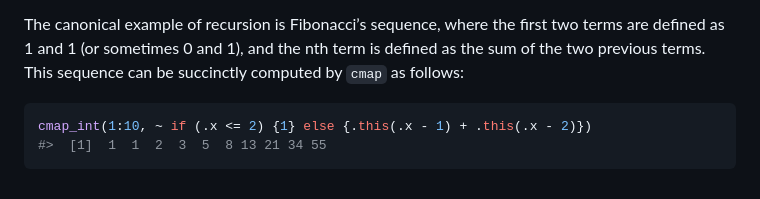
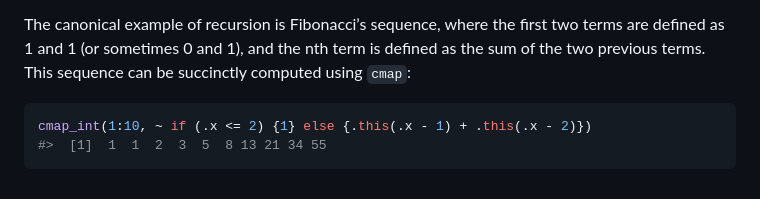
Before and after one commit to domjarkey/concise, a Markdown page: README.md, the part around the change. Drawn GitHub-style.

Commit message:
knit document

````diff
--- a/README.md
+++ b/README.md
@@ -289,7 +289,7 @@ elaboration will be given in an upcoming vignette.
 The canonical example of recursion is Fibonacci’s sequence, where the
 first two terms are defined as 1 and 1 (or sometimes 0 and 1), and the
 nth term is defined as the sum of the two previous terms. This sequence
-can be succinctly computed by `cmap` as follows:
+can be succinctly computed using `cmap`:
 
 ``` r
 cmap_int(1:10, ~ if (.x <= 2) {1} else {.this(.x - 1) + .this(.x - 2)})
````
